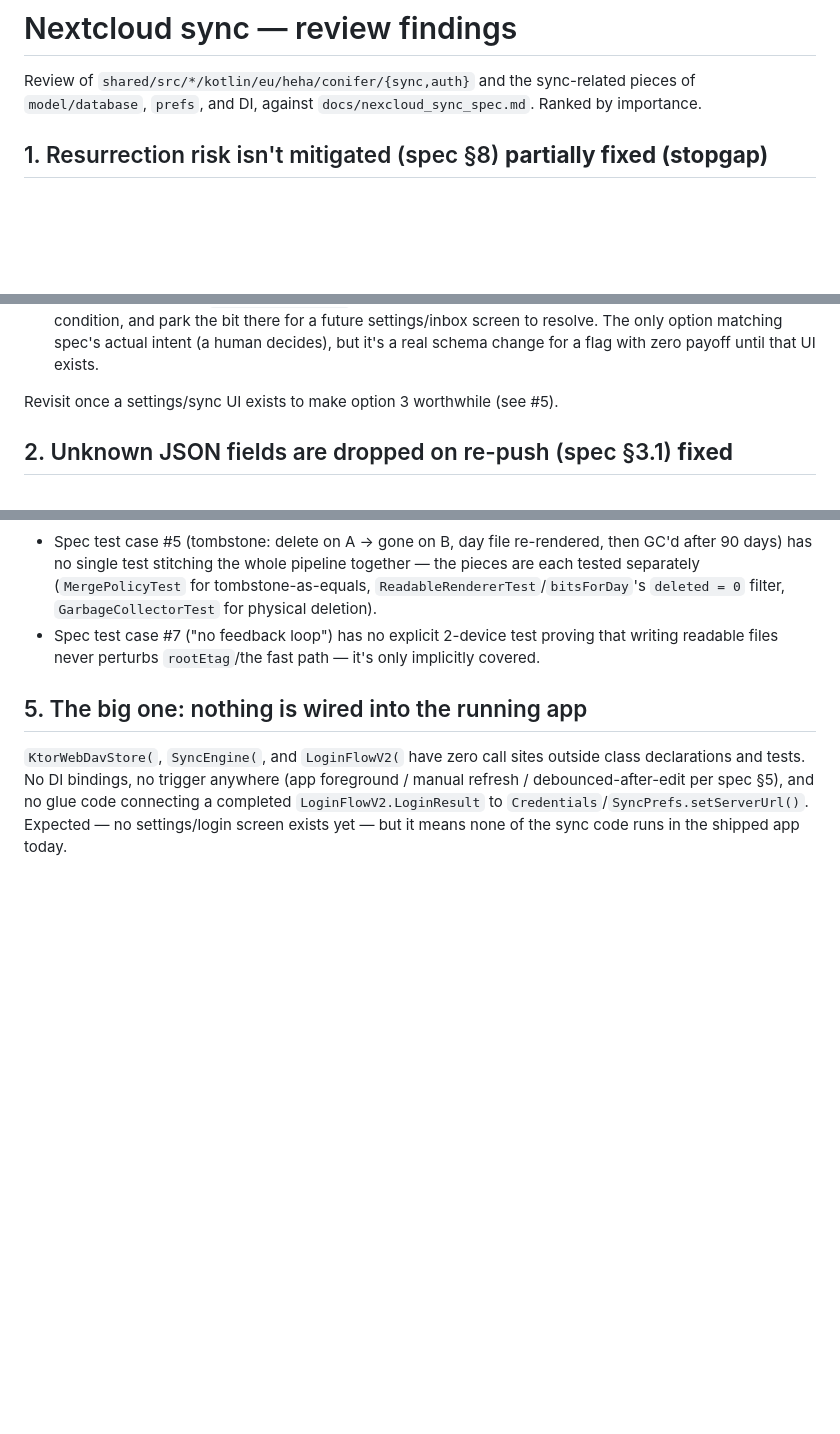
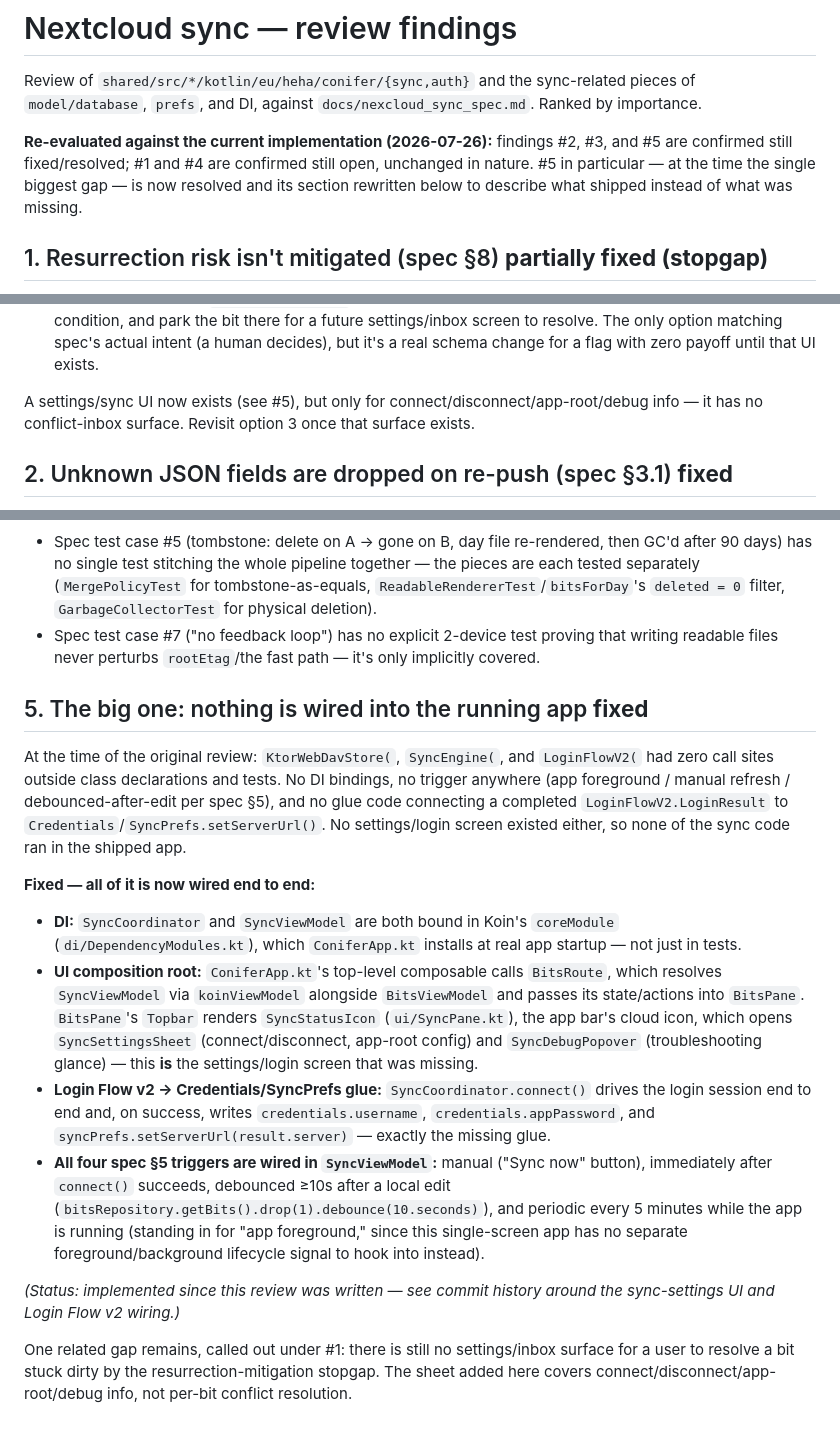
Before and after one commit to sihamark/Conifer, a Markdown page: docs/sync_review.md, 3 parts joined by grey strips. GitHub-like rendering; blank space fills up the shorter version.

Commit message:
- reevaluated sync docs

```diff
--- a/docs/sync_review.md
+++ b/docs/sync_review.md
@@ -2,6 +2,11 @@
 
 Review of `shared/src/*/kotlin/eu/heha/conifer/{sync,auth}` and the sync-related pieces of
 `model/database`, `prefs`, and DI, against `docs/nexcloud_sync_spec.md`. Ranked by importance.
+
+**Re-evaluated against the current implementation (2026-07-26):** findings #2, #3, and #5 are
+confirmed still fixed/resolved; #1 and #4 are confirmed still open, unchanged in nature. #5 in
+particular — at the time the single biggest gap — is now resolved and its section rewritten below
+to describe what shipped instead of what was missing.
 
 ## 1. Resurrection risk isn't mitigated (spec §8) **partially fixed (stopgap)**
 
@@ -46,7 +51,8 @@ resolution. There's a `TODO` on the exact spot in `SyncEngine.pushModified` (sea
    resolve. The only option matching spec's actual intent (a human decides), but it's a real
    schema change for a flag with zero payoff until that UI exists.
 
-Revisit once a settings/sync UI exists to make option 3 worthwhile (see #5).
+A settings/sync UI now exists (see #5), but only for connect/disconnect/app-root/debug info — it
+has no conflict-inbox surface. Revisit option 3 once that surface exists.
 
 ## 2. Unknown JSON fields are dropped on re-push (spec §3.1) **fixed**
 
@@ -87,11 +93,38 @@ before. Covered by `SyncEngineTest.pushPreservesUnknownJsonFieldsFromAnEarlierPu
 - Spec test case #7 ("no feedback loop") has no explicit 2-device test proving that writing
   readable files never perturbs `rootEtag`/the fast path — it's only implicitly covered.
 
-## 5. The big one: nothing is wired into the running app
+## 5. The big one: nothing is wired into the running app **fixed**
 
-`KtorWebDavStore(`, `SyncEngine(`, and `LoginFlowV2(` have zero call sites outside class
-declarations and tests. No DI bindings, no trigger anywhere (app foreground / manual refresh /
-debounced-after-edit per spec §5), and no glue code connecting a completed
-`LoginFlowV2.LoginResult` to `Credentials`/`SyncPrefs.setServerUrl()`. Expected — no
-settings/login screen exists yet — but it means none of the sync code runs in the shipped app
-today.
+At the time of the original review: `KtorWebDavStore(`, `SyncEngine(`, and `LoginFlowV2(` had zero
+call sites outside class declarations and tests. No DI bindings, no trigger anywhere (app
+foreground / manual refresh / debounced-after-edit per spec §5), and no glue code connecting a
+completed `LoginFlowV2.LoginResult` to `Credentials`/`SyncPrefs.setServerUrl()`. No settings/login
+screen existed either, so none of the sync code ran in the shipped app.
+
+**Fixed — all of it is now wired end to end:**
+
+- **DI:** `SyncCoordinator` and `SyncViewModel` are both bound in Koin's `coreModule`
+  (`di/DependencyModules.kt`), which `ConiferApp.kt` installs at real app startup — not just in
+  tests.
+- **UI composition root:** `ConiferApp.kt`'s top-level composable calls `BitsRoute`, which resolves
+  `SyncViewModel` via `koinViewModel` alongside `BitsViewModel` and passes its state/actions into
+  `BitsPane`. `BitsPane`'s `Topbar` renders `SyncStatusIcon` (`ui/SyncPane.kt`), the app bar's cloud
+  icon, which opens `SyncSettingsSheet` (connect/disconnect, app-root config) and
+  `SyncDebugPopover` (troubleshooting glance) — this **is** the settings/login screen that was
+  missing.
+- **Login Flow v2 → Credentials/SyncPrefs glue:** `SyncCoordinator.connect()` drives the login
+  session end to end and, on success, writes `credentials.username`, `credentials.appPassword`,
+  and `syncPrefs.setServerUrl(result.server)` — exactly the missing glue.
+- **All four spec §5 triggers are wired in `SyncViewModel`:** manual ("Sync now" button),
+  immediately
+  after `connect()` succeeds, debounced ≥10s after a local edit
+  (`bitsRepository.getBits().drop(1).debounce(10.seconds)`), and periodic every 5 minutes while the
+  app is running (standing in for "app foreground," since this single-screen app has no separate
+  foreground/background lifecycle signal to hook into instead).
+
+*(Status: implemented since this review was written — see commit history around the sync-settings
+UI and Login Flow v2 wiring.)*
+
+One related gap remains, called out under #1: there is still no settings/inbox surface for a user
+to resolve a bit stuck dirty by the resurrection-mitigation stopgap. The sheet added here covers
+connect/disconnect/app-root/debug info, not per-bit conflict resolution.
```
